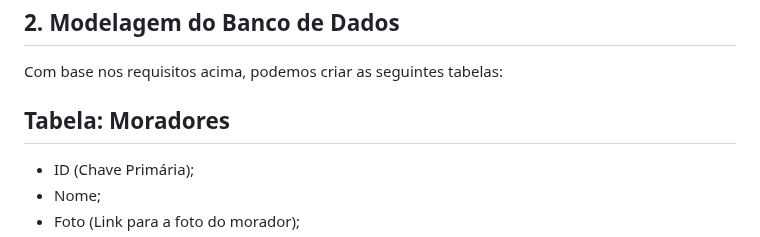
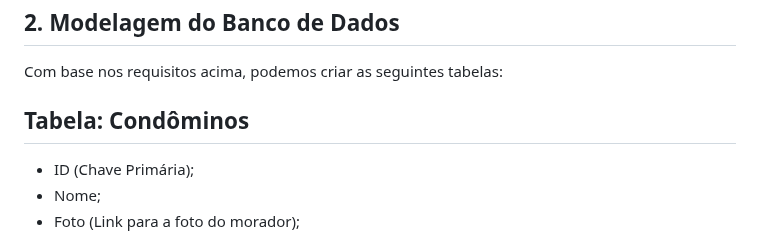
Before and after one commit to ICEI-PUC-Minas-PMV-ADS/pmv-ads-2023-2-e2-proj-int-t8-gestao-de-condominio, a Markdown page: docs/05-Arquitetura da Solução.md, the part around the change. Drawn GitHub-style.

```diff
--- a/docs/05-Arquitetura da Solução.md
+++ b/docs/05-Arquitetura da Solução.md
@@ -51,7 +51,7 @@ Chamados de Manutenção: Oferecer a capacidade de registrar chamados de manuten
 
 Com base nos requisitos acima, podemos criar as seguintes tabelas:
 
-## Tabela: Moradores
+## Tabela: Condôminos
 
 - ID (Chave Primária);
 - Nome;
```
